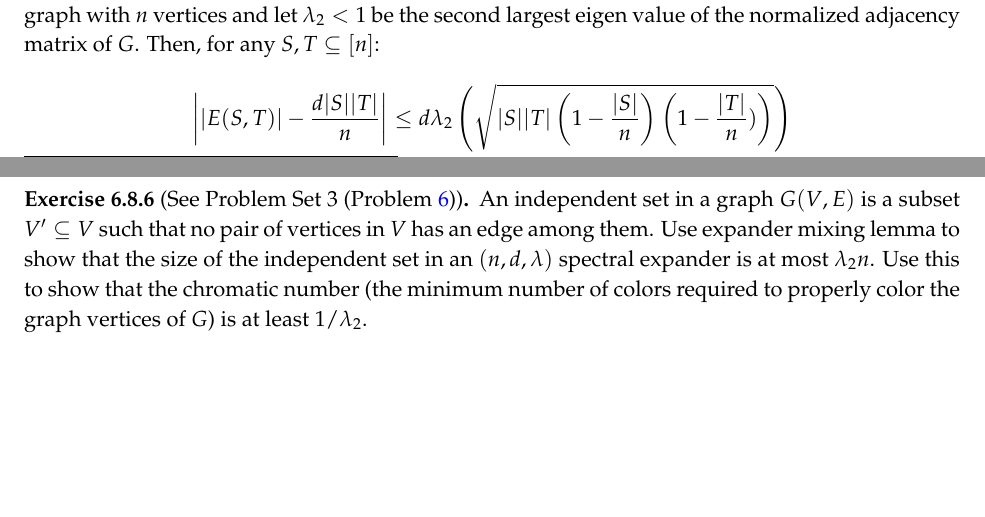
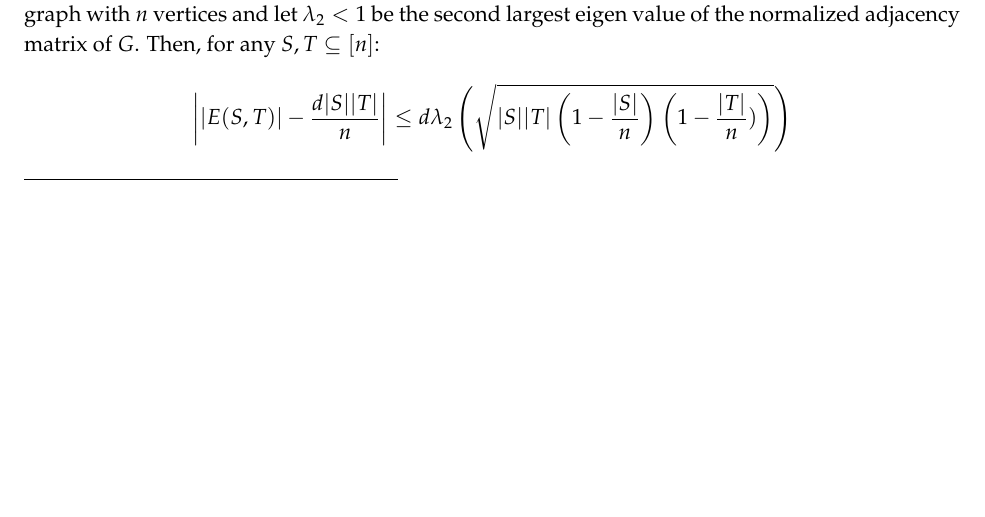
Before and after one commit to jayalalsarma/pseudorandomness, a LaTeX thesis (pseudorandomness.tex, which reads week06.tex): two parts of pages 77 and 78 of 93 before the commit and part of page 77 of 92 after it, the two joined at a grey line, cut so that both start at the same text, the shorter picture padded with empty space. Compiled offline with pdfLaTeX.

Commit message:
Updated PS3 questions (restricted to 5)

```diff
--- a/week06.tex
+++ b/week06.tex
@@ -477,9 +476,9 @@ $$\left||E(S,T)|-\frac{d|S||T|}{n}\right| \le d\lambda_2 \left(\sqrt{|S||T|\left
 \end{show-ps3}
 \end{exercise-prob}
 
-\begin{exercise-prob}
-[See Problem Set 3~(Problem~\ref{mixing-lemma-application})]
-\begin{show-ps3}{mixing-lemma-application}
-An independent set in a graph $G(V,E)$ is a subset $V' \subseteq V$ such that no pair of vertices in $V$ has an edge among them. Use expander mixing lemma to show that the size of the independent set in an $(n,d,\lambda)$ spectral expander is at most $\lambda_2 n$. Use this to show that the chromatic number (the minimum number of colors required to properly color the graph vertices of $G$) is at least $1/\lambda_2$.
-\end{show-ps3}
-\end{exercise-prob}
+%\begin{exercise-prob}
+%[See Problem Set 3~(Problem~\ref{mixing-lemma-application})]
+%\begin{show-ps3}{mixing-lemma-application}
+%An independent set in a graph $G(V,E)$ is a subset $V' \subseteq V$ such that no pair of vertices in $V$ has an edge among them. Use expander mixing lemma to show that the size of the independent set in an $(n,d,\lambda)$ spectral expander is at most $\lambda_2 n$. Use this to show that the chromatic number (the minimum number of colors required to properly color the graph vertices of $G$) is at least $1/\lambda_2$.
+%\end{show-ps3}
+%\end{exercise-prob}
```
Also changed, not shown: pseudorandomness.pdf, week06.tex (5 more changed lines).
